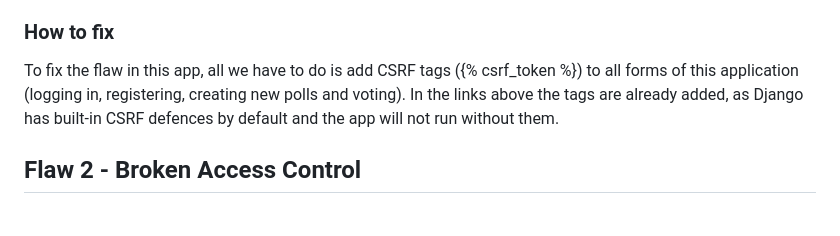
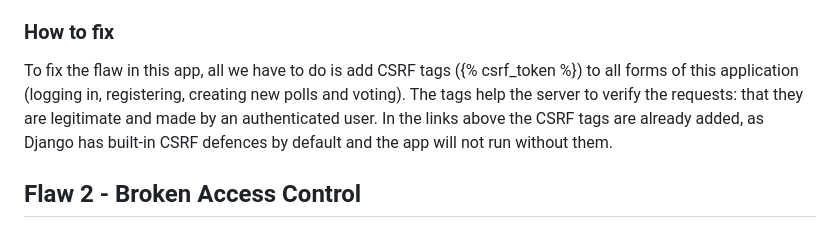
Before and after one commit to helinal/cybersecurityproject, a Markdown page: README.md, the part around the change. Rendered like a GitHub page.

Commit message:
minor addition to the "how to fix" part of flaw 1

```diff
--- a/README.md
+++ b/README.md
@@ -16,7 +16,7 @@ The malicious request can contain, for example, URL parameters, cookies or other
 
 ### How to fix
 
-To fix the flaw in this app, all we have to do is add CSRF tags ({% csrf_token %}) to all forms of this application (logging in, registering, creating new polls and voting). In the links above the tags are already added, as Django has built-in CSRF defences by default and the app will not run without them.
+To fix the flaw in this app, all we have to do is add CSRF tags ({% csrf_token %}) to all forms of this application (logging in, registering, creating new polls and voting). The tags help the server to verify the requests: that they are legitimate and made by an authenticated user. In the links above the CSRF tags are already added, as Django has built-in CSRF defences by default and the app will not run without them.
 
 
 ## Flaw 2 - Broken Access Control
```
